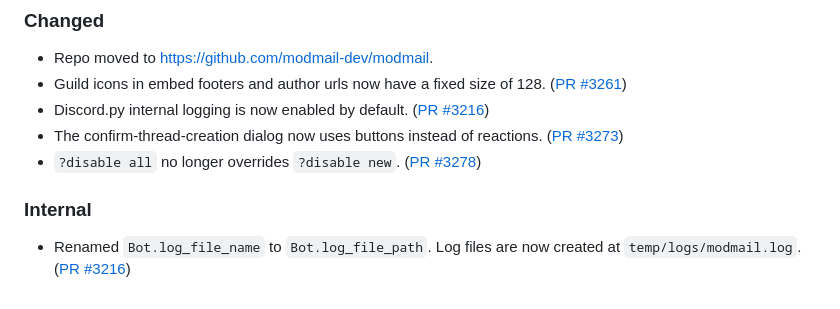
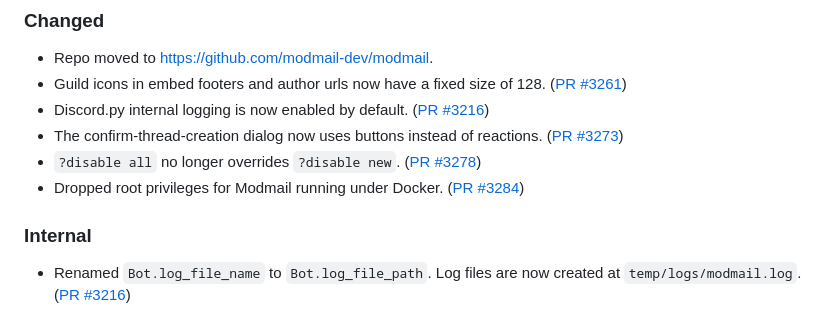
Before and after one commit to modmail-dev/Modmail, a Markdown page: CHANGELOG.md, the part around the change. GitHub-like rendering.

Commit message:
Update changelog

```diff
--- a/CHANGELOG.md
+++ b/CHANGELOG.md
@@ -28,6 +28,7 @@ however, insignificant breaking changes do not guarantee a major version bump, s
 - Discord.py internal logging is now enabled by default. ([PR #3216](https://github.com/modmail-dev/Modmail/pull/3216))
 - The confirm-thread-creation dialog now uses buttons instead of reactions. ([PR #3273](https://github.com/modmail-dev/Modmail/pull/3273))
 - `?disable all` no longer overrides `?disable new`. ([PR #3278](https://github.com/modmail-dev/Modmail/pull/3278))
+- Dropped root privileges for Modmail running under Docker. ([PR #3284](https://github.com/modmail-dev/Modmail/pull/3284))
 
 ### Internal
 - Renamed `Bot.log_file_name` to `Bot.log_file_path`. Log files are now created at `temp/logs/modmail.log`. ([PR #3216](https://github.com/modmail-dev/Modmail/pull/3216))
```
